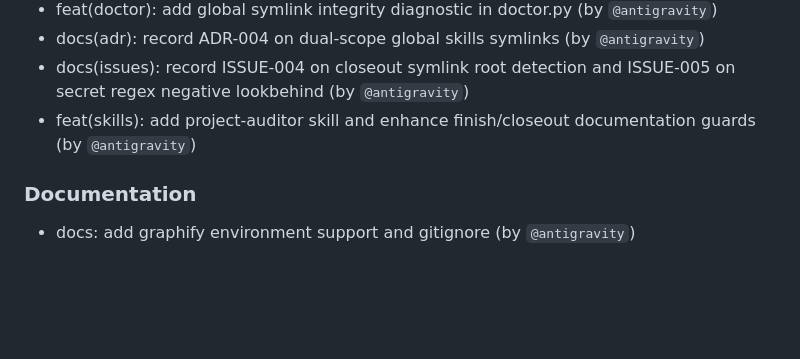
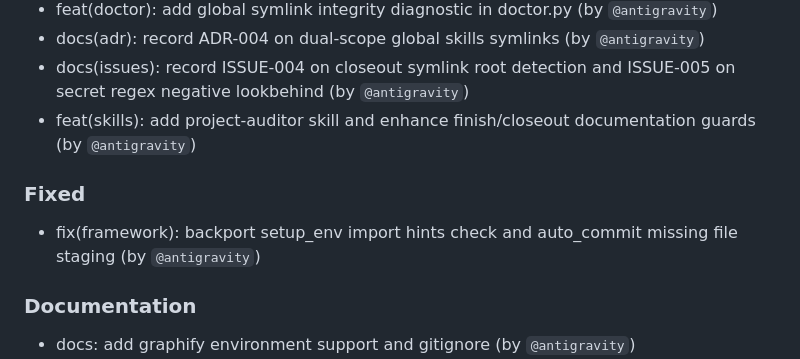
Before and after one commit to chinkunlim/project-template, a Markdown page: CHANGELOG.md, the part around the change. GitHub-like rendering; blank space fills up the shorter version.

```diff
--- a/CHANGELOG.md
+++ b/CHANGELOG.md
@@ -14,6 +14,9 @@ The template's version is the framework version that projects record in `.agents
 - docs(adr): record ADR-004 on dual-scope global skills symlinks (by `@antigravity`)
 - docs(issues): record ISSUE-004 on closeout symlink root detection and ISSUE-005 on secret regex negative lookbehind (by `@antigravity`)
 - feat(skills): add project-auditor skill and enhance finish/closeout documentation guards (by `@antigravity`)
+
+### Fixed
+- fix(framework): backport setup_env import hints check and auto_commit missing file staging (by `@antigravity`)
 
 ### Documentation
 - docs: add graphify environment support and gitignore (by `@antigravity`)
```
Also changed, not shown: docs/standards/LOCAL_AI_ENVIRONMENT.md (+1 -1 lines).
